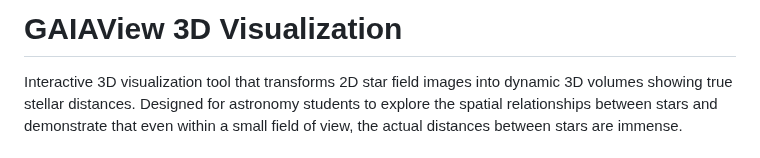
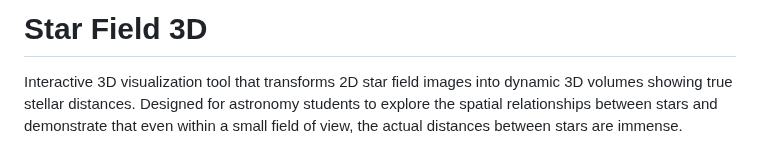
Before and after one commit to rootlake/StarField3D, a Markdown page: README.md, the part around the change. GitHub-like rendering.

Commit message:
Change project name to 'Star Field 3D'
Updated project title and description in README.

```diff
--- a/README.md
+++ b/README.md
@@ -1,4 +1,4 @@
-# GAIAView 3D Visualization
+# Star Field 3D
 
 Interactive 3D visualization tool that transforms 2D star field images into dynamic 3D volumes showing true stellar distances. Designed for astronomy students to explore the spatial relationships between stars and demonstrate that even within a small field of view, the actual distances between stars are immense.
 
```
